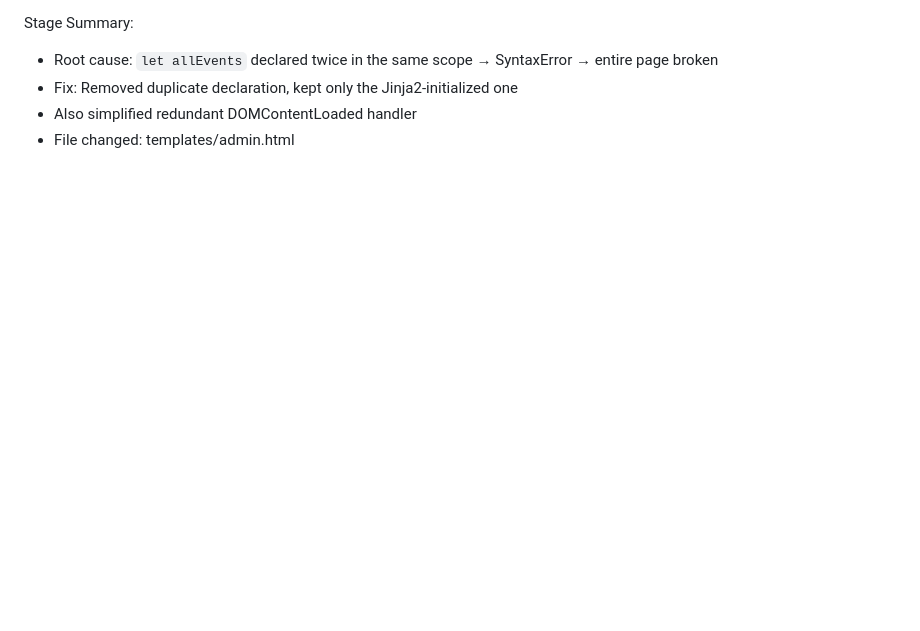
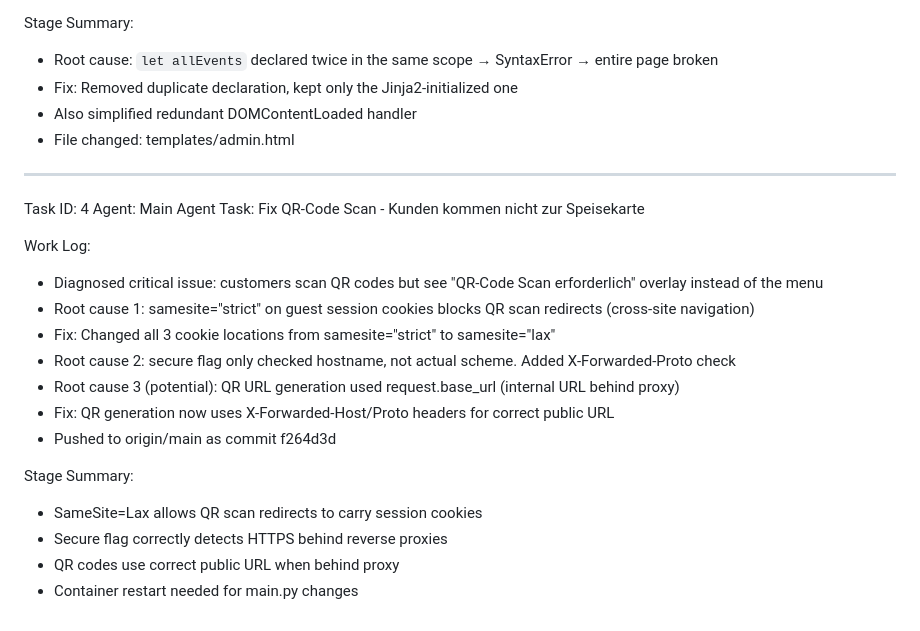
Before and after one commit to huseyin199502/digi-gastro, a Markdown page: worklog.md, the part around the change. Rendered like a GitHub page; blank space fills up the shorter version.

Commit message:
191d07ba-5f75-439e-877e-4d35cbe643b3

```diff
--- a/worklog.md
+++ b/worklog.md
@@ -41,3 +41,23 @@ Stage Summary:
 - Fix: Removed duplicate declaration, kept only the Jinja2-initialized one
 - Also simplified redundant DOMContentLoaded handler
 - File changed: templates/admin.html
+
+---
+Task ID: 4
+Agent: Main Agent
+Task: Fix QR-Code Scan - Kunden kommen nicht zur Speisekarte
+
+Work Log:
+- Diagnosed critical issue: customers scan QR codes but see "QR-Code Scan erforderlich" overlay instead of the menu
+- Root cause 1: samesite="strict" on guest session cookies blocks QR scan redirects (cross-site navigation)
+- Fix: Changed all 3 cookie locations from samesite="strict" to samesite="lax"
+- Root cause 2: secure flag only checked hostname, not actual scheme. Added X-Forwarded-Proto check
+- Root cause 3 (potential): QR URL generation used request.base_url (internal URL behind proxy)
+- Fix: QR generation now uses X-Forwarded-Host/Proto headers for correct public URL
+- Pushed to origin/main as commit f264d3d
+
+Stage Summary:
+- SameSite=Lax allows QR scan redirects to carry session cookies
+- Secure flag correctly detects HTTPS behind reverse proxies
+- QR codes use correct public URL when behind proxy
+- Container restart needed for main.py changes
```
